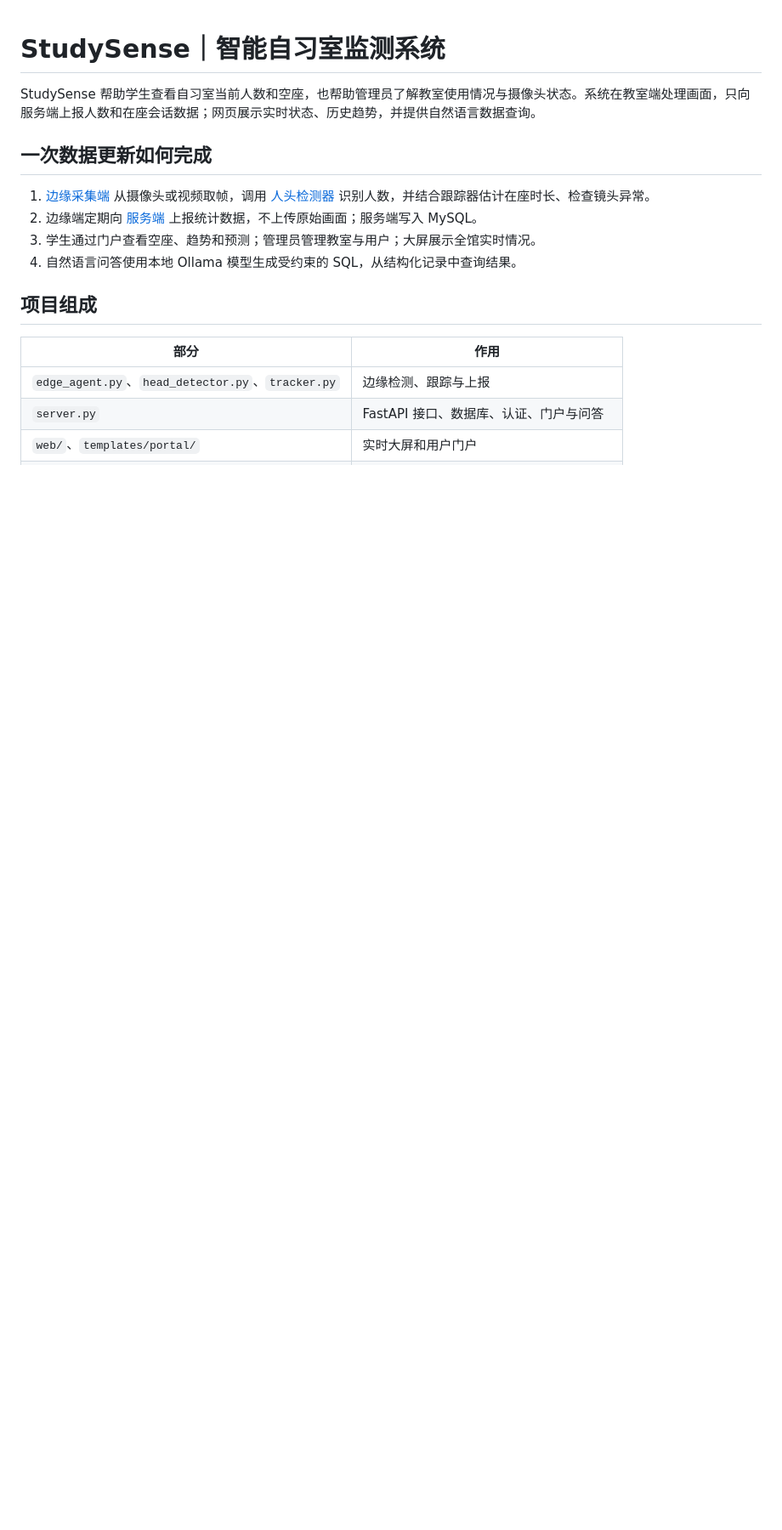
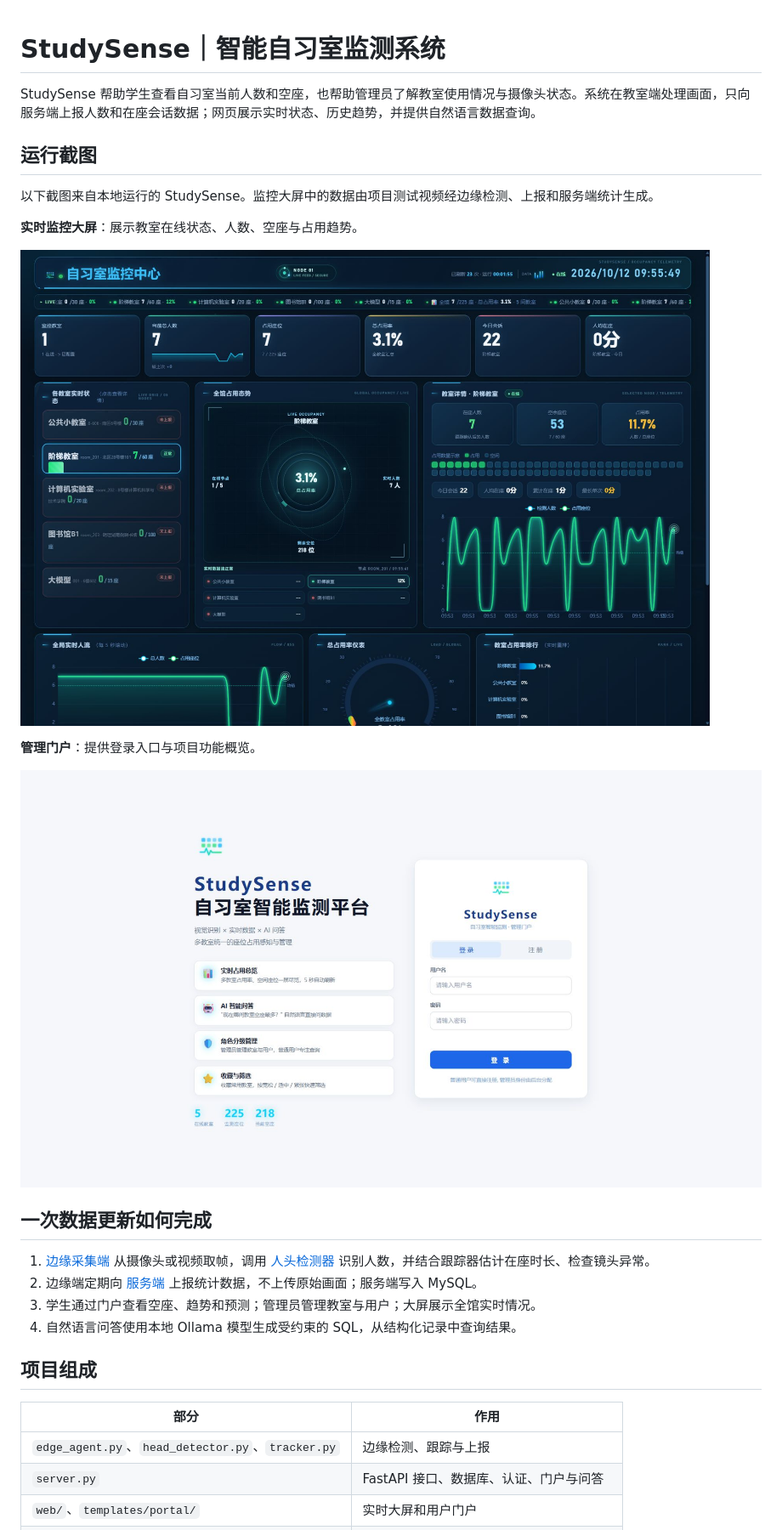
Before and after one commit to xiaohuahua601/StudySense, a Markdown page: README.md, the part around the change printed below. Shown: that part at 85% size. GitHub-like rendering; pictures changed too: docs/screenshots/dashboard-live.jpg (added), docs/screenshots/portal-login.jpg (added); blank space fills up the shorter version.

Commit message:
docs: add StudySense runtime screenshots

```diff
--- a/README.md
+++ b/README.md
@@ -1,6 +1,18 @@
 # StudySense｜智能自习室监测系统
 
 StudySense 帮助学生查看自习室当前人数和空座，也帮助管理员了解教室使用情况与摄像头状态。系统在教室端处理画面，只向服务端上报人数和在座会话数据；网页展示实时状态、历史趋势，并提供自然语言数据查询。
+
+## 运行截图
+
+以下截图来自本地运行的 StudySense。监控大屏中的数据由项目测试视频经边缘检测、上报和服务端统计生成。
+
+**实时监控大屏**：展示教室在线状态、人数、空座与占用趋势。
+
+![StudySense 实时监控大屏](docs/screenshots/dashboard-live.jpg)
+
+**管理门户**：提供登录入口与项目功能概览。
+
+![StudySense 管理门户登录页](docs/screenshots/portal-login.jpg)
 
 ## 一次数据更新如何完成
 
```
Also changed, not shown: other parts of README.md (+2 -2 lines).
